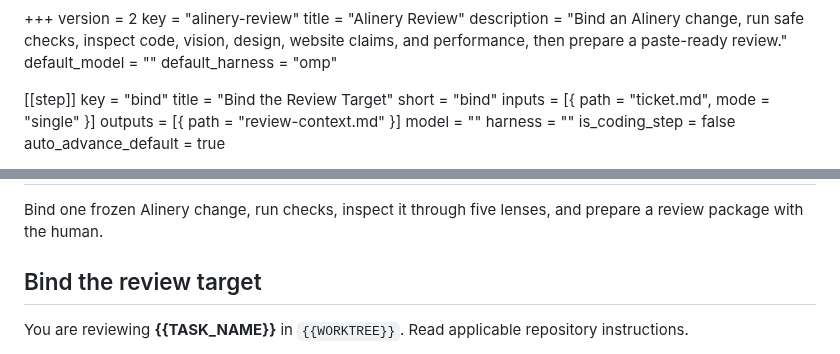
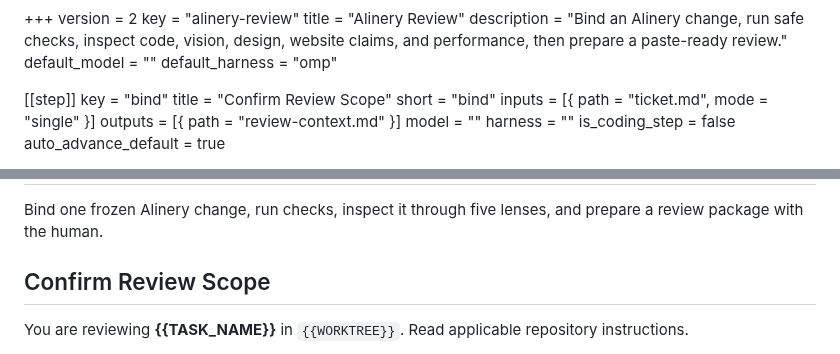
Before and after one commit to DeleganceAI/alinery, a Markdown page: alinery/playbooks/alinery-review.md, 2 parts joined by grey strips. Rendered like a GitHub page.

Commit message:
docs(playbooks): rename step to Confirm Review Scope

```diff
--- a/alinery/playbooks/alinery-review.md
+++ b/alinery/playbooks/alinery-review.md
@@ -8,7 +8,7 @@ default_harness = "omp"
 
 [[step]]
 key = "bind"
-title = "Bind the Review Target"
+title = "Confirm Review Scope"
 short = "bind"
 inputs = [{ path = "ticket.md", mode = "single" }]
 outputs = [{ path = "review-context.md" }]
@@ -112,7 +112,7 @@ Bind one frozen Alinery change, run checks, inspect it through five lenses, and
 
 <!-- alinery:step bind -->
 
-## Bind the review target
+## Confirm Review Scope
 
 You are reviewing **{{TASK_NAME}}** in `{{WORKTREE}}`. Read applicable repository instructions.
 
```
Also changed, not shown: 1 other file.
